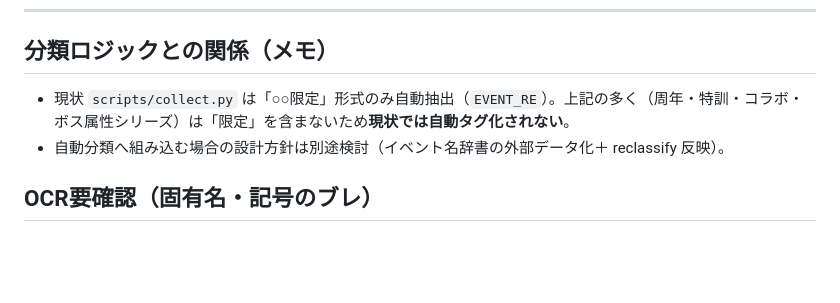
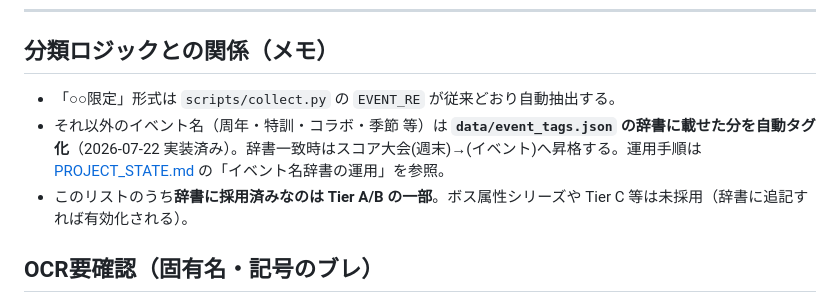
Before and after one commit to irregularprime-source/gomaotsu-videos, a Markdown page: docs/event_names_candidates.md, the part around the change. Rendered like a GitHub page; blank space fills up the shorter version.

```diff
--- a/docs/event_names_candidates.md
+++ b/docs/event_names_candidates.md
@@ -115,8 +115,9 @@
 ---
 
 ## 分類ロジックとの関係（メモ）
-- 現状 `scripts/collect.py` は「○○限定」形式のみ自動抽出（`EVENT_RE`）。上記の多く（周年・特訓・コラボ・ボス属性シリーズ）は「限定」を含まないため**現状では自動タグ化されない**。
-- 自動分類へ組み込む場合の設計方針は別途検討（イベント名辞書の外部データ化＋ reclassify 反映）。
+- 「○○限定」形式は `scripts/collect.py` の `EVENT_RE` が従来どおり自動抽出する。
+- それ以外のイベント名（周年・特訓・コラボ・季節 等）は **`data/event_tags.json` の辞書に載せた分を自動タグ化**（2026-07-22 実装済み）。辞書一致時はスコア大会(週末)→(イベント)へ昇格する。運用手順は [PROJECT_STATE.md](../PROJECT_STATE.md) の「イベント名辞書の運用」を参照。
+- このリストのうち**辞書に採用済みなのは Tier A/B の一部**。ボス属性シリーズや Tier C 等は未採用（辞書に追記すれば有効化される）。
 
 ## OCR要確認（固有名・記号のブレ）
 - Xmas/正月のキャラ名（ルベーリス? / アツギリリ? / カミモール? / ルナカ? / カルン? など）
```
Also changed, not shown: README.md (+12 -7 lines).
